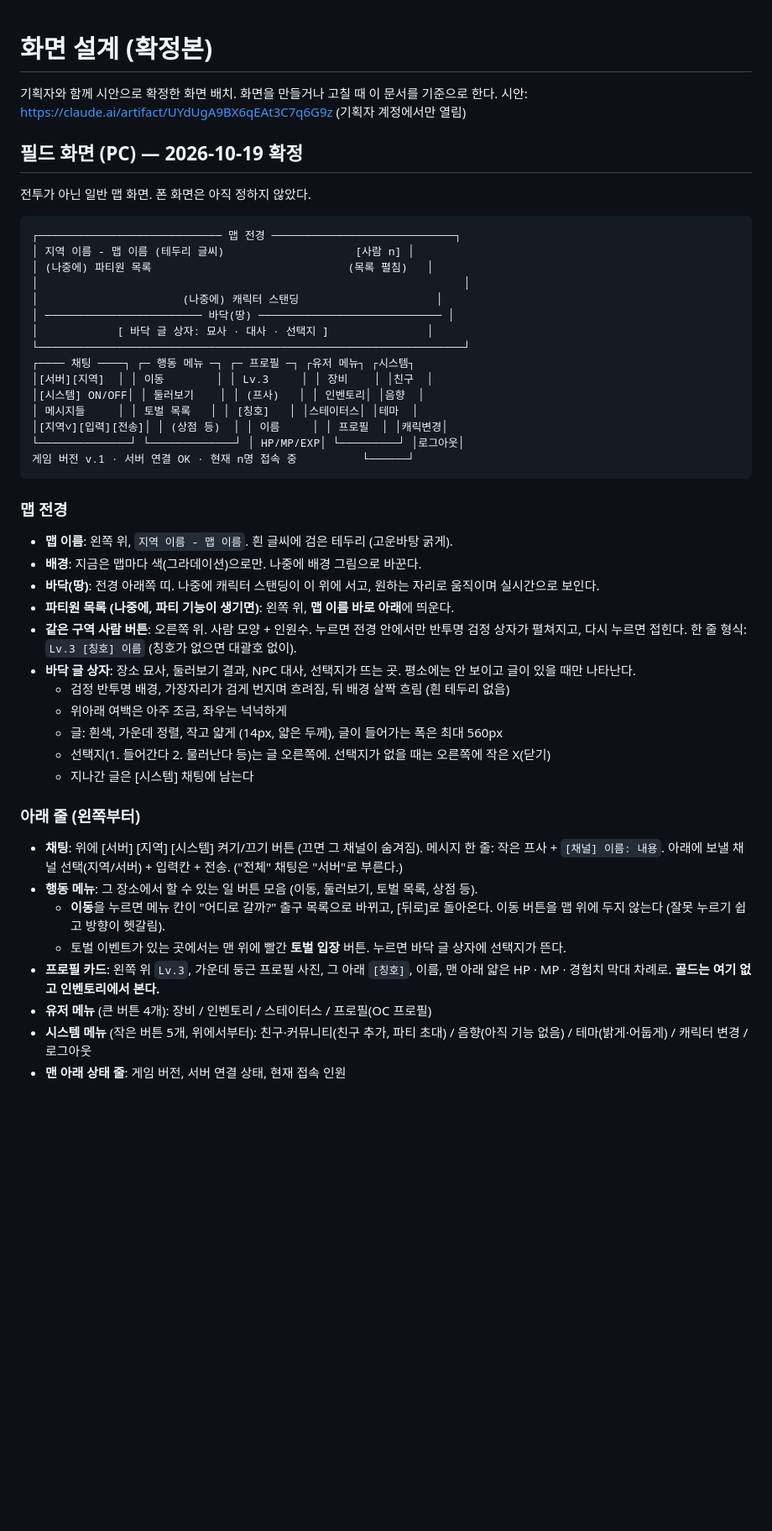
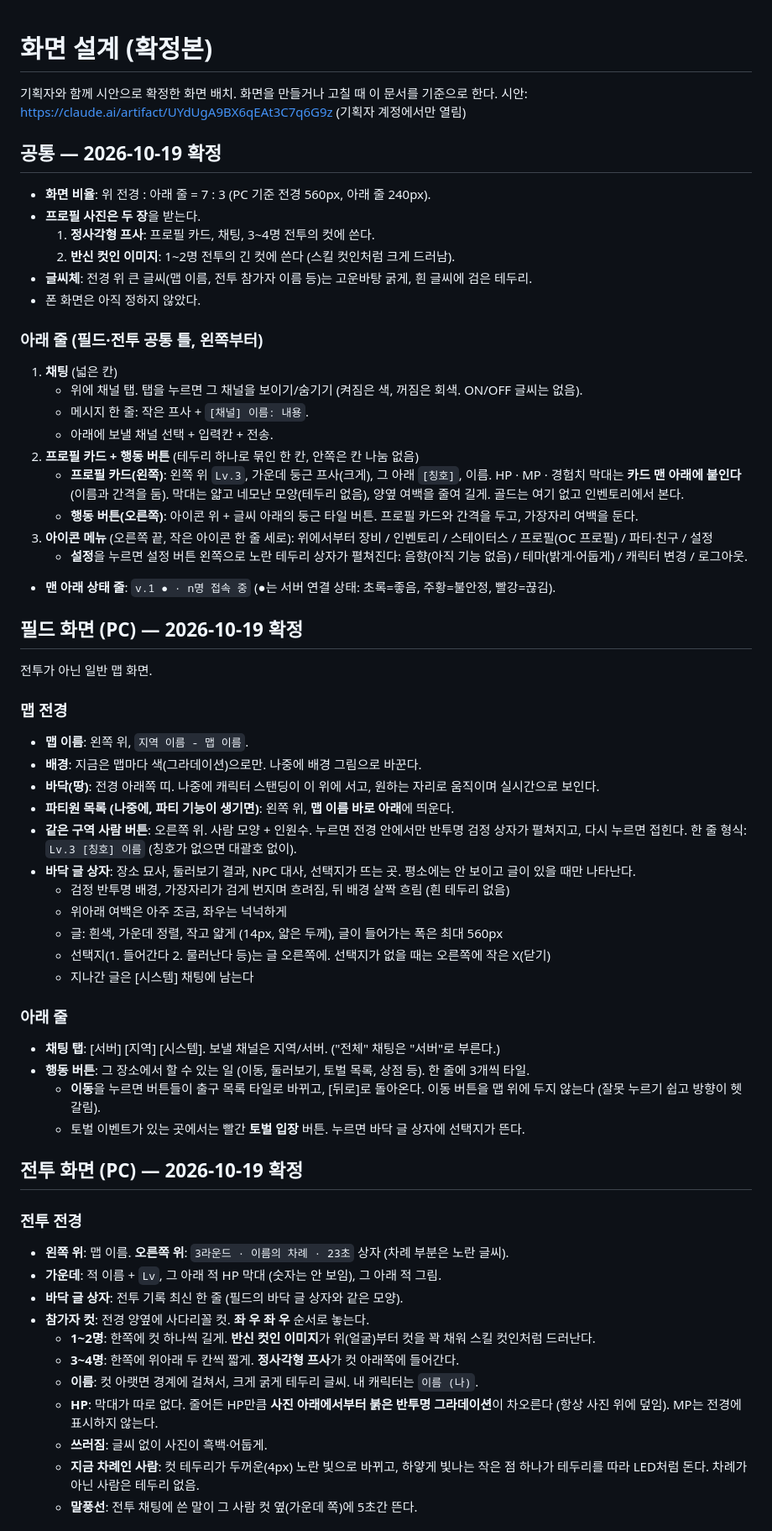
Before and after one commit to yr522/magical-rpg, a Markdown page: docs/ui-design.md, the part around one of its changes. Shown at 84% size. Drawn GitHub-style; blank space fills up the shorter version.

Commit message:
화면 설계 확정본 갱신: 공통 틀 · 필드 · 전투 화면
Co-Authored-By: Claude Opus 5.5 <noreply@anthropic.com>
Claude-Session: https://claude.ai/code/session_01H8rpC6JsnZXg5ks8kBaRn1

````diff
--- a/docs/ui-design.md
+++ b/docs/ui-design.md
@@ -3,30 +3,35 @@
 기획자와 함께 시안으로 확정한 화면 배치. 화면을 만들거나 고칠 때 이 문서를 기준으로 한다.
 시안: https://claude.ai/artifact/UYdUgA9BX6qEAt3C7q6G9z (기획자 계정에서만 열림)
 
+## 공통 — 2026-10-19 확정
+
+- **화면 비율**: 위 전경 : 아래 줄 = 7 : 3 (PC 기준 전경 560px, 아래 줄 240px).
+- **프로필 사진은 두 장**을 받는다.
+  1. **정사각형 프사**: 프로필 카드, 채팅, 3~4명 전투의 컷에 쓴다.
+  2. **반신 컷인 이미지**: 1~2명 전투의 긴 컷에 쓴다 (스킬 컷인처럼 크게 드러남).
+- **글씨체**: 전경 위 큰 글씨(맵 이름, 전투 참가자 이름 등)는 고운바탕 굵게, 흰 글씨에 검은 테두리.
+- 폰 화면은 아직 정하지 않았다.
+
+### 아래 줄 (필드·전투 공통 틀, 왼쪽부터)
+1. **채팅** (넓은 칸)
+   - 위에 채널 탭. 탭을 누르면 그 채널을 보이기/숨기기 (켜짐은 색, 꺼짐은 회색. ON/OFF 글씨는 없음).
+   - 메시지 한 줄: 작은 프사 + `[채널] 이름: 내용`.
+   - 아래에 보낼 채널 선택 + 입력칸 + 전송.
+2. **프로필 카드 + 행동 버튼** (테두리 하나로 묶인 한 칸, 안쪽은 칸 나눔 없음)
+   - **프로필 카드(왼쪽)**: 왼쪽 위 `Lv.3`, 가운데 둥근 프사(크게), 그 아래 `[칭호]`, 이름.
+     HP · MP · 경험치 막대는 **카드 맨 아래에 붙인다** (이름과 간격을 둠).
+     막대는 얇고 네모난 모양(테두리 없음), 양옆 여백을 줄여 길게. 골드는 여기 없고 인벤토리에서 본다.
+   - **행동 버튼(오른쪽)**: 아이콘 위 + 글씨 아래의 둥근 타일 버튼. 프로필 카드와 간격을 두고, 가장자리 여백을 둔다.
+3. **아이콘 메뉴** (오른쪽 끝, 작은 아이콘 한 줄 세로): 위에서부터 장비 / 인벤토리 / 스테이터스 / 프로필(OC 프로필) / 파티·친구 / 설정
+   - **설정**을 누르면 설정 버튼 왼쪽으로 노란 테두리 상자가 펼쳐진다: 음향(아직 기능 없음) / 테마(밝게·어둡게) / 캐릭터 변경 / 로그아웃.
+- **맨 아래 상태 줄**: `v.1 ● · n명 접속 중` (●는 서버 연결 상태: 초록=좋음, 주황=불안정, 빨강=끊김).
+
 ## 필드 화면 (PC) — 2026-10-19 확정
 
-전투가 아닌 일반 맵 화면. 폰 화면은 아직 정하지 않았다.
-
-```
-┌──────────────────────────── 맵 전경 ────────────────────────────┐
-│ 지역 이름 - 맵 이름 (테두리 글씨)                    [사람 n] │
-│ (나중에) 파티원 목록                              (목록 펼침)   │
-│                                                                 │
-│                      (나중에) 캐릭터 스탠딩                     │
-│ ──────────────────────── 바닥(땅) ──────────────────────────── │
-│            [ 바닥 글 상자: 묘사 · 대사 · 선택지 ]               │
-└─────────────────────────────────────────────────────────────────┘
-┌──── 채팅 ────┐ ┌─ 행동 메뉴 ─┐ ┌─ 프로필 ─┐ ┌유저 메뉴┐ ┌시스템┐
-│[서버][지역]  │ │ 이동        │ │ Lv.3     │ │ 장비    │ │친구  │
-│[시스템] ON/OFF│ │ 둘러보기    │ │ (프사)   │ │ 인벤토리│ │음향  │
-│ 메시지들     │ │ 토벌 목록   │ │ [칭호]   │ │스테이터스│ │테마  │
-│[지역∨][입력][전송]│ │ (상점 등)  │ │ 이름     │ │ 프로필  │ │캐릭변경│
-└──────────────┘ └─────────────┘ │ HP/MP/EXP│ └─────────┘ │로그아웃│
-게임 버전 v.1 · 서버 연결 OK · 현재 n명 접속 중          └──────┘
-```
+전투가 아닌 일반 맵 화면.
 
 ### 맵 전경
-- **맵 이름**: 왼쪽 위, `지역 이름 - 맵 이름`. 흰 글씨에 검은 테두리 (고운바탕 굵게).
+- **맵 이름**: 왼쪽 위, `지역 이름 - 맵 이름`.
 - **배경**: 지금은 맵마다 색(그라데이션)으로만. 나중에 배경 그림으로 바꾼다.
 - **바닥(땅)**: 전경 아래쪽 띠. 나중에 캐릭터 스탠딩이 이 위에 서고, 원하는 자리로 움직이며 실시간으로 보인다.
 - **파티원 목록 (나중에, 파티 기능이 생기면)**: 왼쪽 위, **맵 이름 바로 아래**에 띄운다.
@@ -38,12 +43,24 @@
   - 선택지(1. 들어간다 2. 물러난다 등)는 글 오른쪽에. 선택지가 없을 때는 오른쪽에 작은 X(닫기)
   - 지나간 글은 [시스템] 채팅에 남는다
 
-### 아래 줄 (왼쪽부터)
-- **채팅**: 위에 [서버] [지역] [시스템] 켜기/끄기 버튼 (끄면 그 채널이 숨겨짐). 메시지 한 줄: 작은 프사 + `[채널] 이름: 내용`. 아래에 보낼 채널 선택(지역/서버) + 입력칸 + 전송. ("전체" 채팅은 "서버"로 부른다.)
-- **행동 메뉴**: 그 장소에서 할 수 있는 일 버튼 모음 (이동, 둘러보기, 토벌 목록, 상점 등).
-  - **이동**을 누르면 메뉴 칸이 "어디로 갈까?" 출구 목록으로 바뀌고, [뒤로]로 돌아온다. 이동 버튼을 맵 위에 두지 않는다 (잘못 누르기 쉽고 방향이 헷갈림).
-  - 토벌 이벤트가 있는 곳에서는 맨 위에 빨간 **토벌 입장** 버튼. 누르면 바닥 글 상자에 선택지가 뜬다.
-- **프로필 카드**: 왼쪽 위 `Lv.3`, 가운데 둥근 프로필 사진, 그 아래 `[칭호]`, 이름, 맨 아래 얇은 HP · MP · 경험치 막대 차례로. **골드는 여기 없고 인벤토리에서 본다.**
-- **유저 메뉴** (큰 버튼 4개): 장비 / 인벤토리 / 스테이터스 / 프로필(OC 프로필)
-- **시스템 메뉴** (작은 버튼 5개, 위에서부터): 친구·커뮤니티(친구 추가, 파티 초대) / 음향(아직 기능 없음) / 테마(밝게·어둡게) / 캐릭터 변경 / 로그아웃
-- **맨 아래 상태 줄**: 게임 버전, 서버 연결 상태, 현재 접속 인원
+### 아래 줄
+- **채팅 탭**: [서버] [지역] [시스템]. 보낼 채널은 지역/서버. ("전체" 채팅은 "서버"로 부른다.)
+- **행동 버튼**: 그 장소에서 할 수 있는 일 (이동, 둘러보기, 토벌 목록, 상점 등). 한 줄에 3개씩 타일.
+  - **이동**을 누르면 버튼들이 출구 목록 타일로 바뀌고, [뒤로]로 돌아온다. 이동 버튼을 맵 위에 두지 않는다 (잘못 누르기 쉽고 방향이 헷갈림).
+  - 토벌 이벤트가 있는 곳에서는 빨간 **토벌 입장** 버튼. 누르면 바닥 글 상자에 선택지가 뜬다.
+
+## 전투 화면 (PC) — 2026-10-19 확정
+
+### 전투 전경
+- **왼쪽 위**: 맵 이름. **오른쪽 위**: `3라운드 · 이름의 차례 · 23초` 상자 (차례 부분은 노란 글씨).
+- **가운데**: 적 이름 + `Lv`, 그 아래 적 HP 막대 (숫자는 안 보임), 그 아래 적 그림.
+- **바닥 글 상자**: 전투 기록 최신 한 줄 (필드의 바닥 글 상자와 같은 모양).
+- **참가자 컷**: 전경 양옆에 사다리꼴 컷. **좌 우 좌 우** 순서로 놓는다.
+  - **1~2명**: 한쪽에 컷 하나씩 길게. **반신 컷인 이미지**가 위(얼굴)부터 컷을 꽉 채워 스킬 컷인처럼 드러난다.
+  - **3~4명**: 한쪽에 위아래 두 칸씩 짧게. **정사각형 프사**가 컷 아래쪽에 들어간다.
+  - **이름**: 컷 아랫면 경계에 걸쳐서, 크게 굵게 테두리 글씨. 내 캐릭터는 `이름 (나)`.
+  - **HP**: 막대가 따로 없다. 줄어든 HP만큼 **사진 아래에서부터 붉은 반투명 그라데이션**이 차오른다 (항상 사진 위에 덮임). MP는 전경에 표시하지 않는다.
+  - **쓰러짐**: 글씨 없이 사진이 흑백·어둡게.
+  - **지금 차례인 사람**: 컷 테두리가 두꺼운(4px) 노란 빛으로 바뀌고, 하얗게 빛나는 작은 점 하나가 테두리를 따라 LED처럼 돈다. 차례가 아닌 사람은 테두리 없음.
+  - **말풍선**: 전투 채팅에 쓴 말이 그 사람 컷 옆(가운데 쪽)에 5초간 뜬다.
+
````
Also changed, not shown: other parts of docs/ui-design.md (+20 -1 lines).
